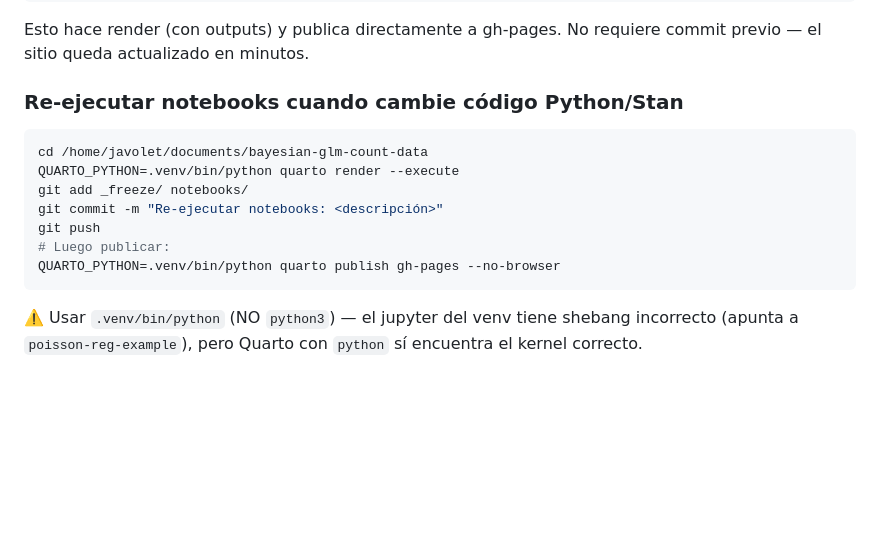
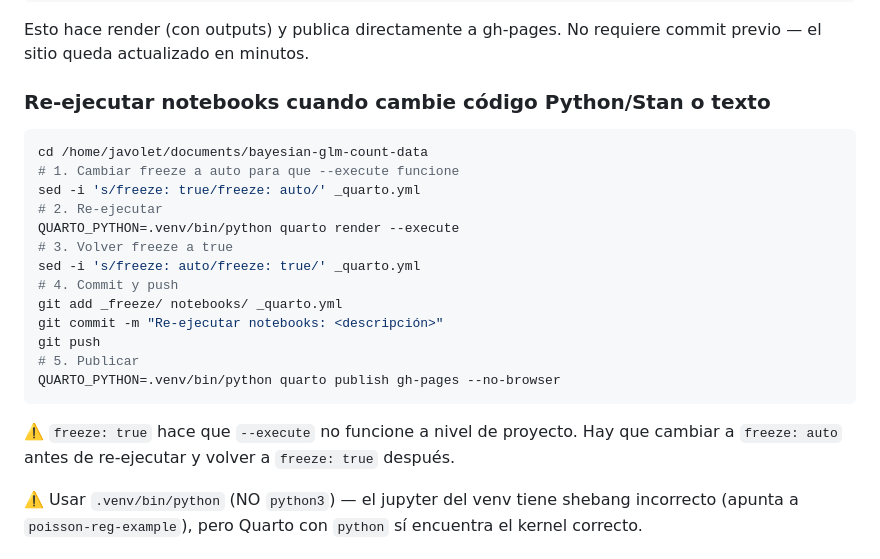
Before and after one commit to ScJavier/bayesian-glm-count-data, a Markdown page: CLAUDE_OPS.md, the part around the change. Rendered like a GitHub page; blank space fills up the shorter version.

Commit message:
docs: actualizar workflow de re-ejecución en CLAUDE_OPS

````diff
--- a/CLAUDE_OPS.md
+++ b/CLAUDE_OPS.md
@@ -61,17 +61,26 @@ QUARTO_PYTHON=.venv/bin/python quarto publish gh-pages --no-browser
 Esto hace render (con outputs) y publica directamente a gh-pages. No requiere
 commit previo — el sitio queda actualizado en minutos.
 
-### Re-ejecutar notebooks cuando cambie código Python/Stan
+### Re-ejecutar notebooks cuando cambie código Python/Stan o texto
 
 ```bash
 cd /home/javolet/documents/bayesian-glm-count-data
+# 1. Cambiar freeze a auto para que --execute funcione
+sed -i 's/freeze: true/freeze: auto/' _quarto.yml
+# 2. Re-ejecutar
 QUARTO_PYTHON=.venv/bin/python quarto render --execute
-git add _freeze/ notebooks/
+# 3. Volver freeze a true
+sed -i 's/freeze: auto/freeze: true/' _quarto.yml
+# 4. Commit y push
+git add _freeze/ notebooks/ _quarto.yml
 git commit -m "Re-ejecutar notebooks: <descripción>"
 git push
-# Luego publicar:
+# 5. Publicar
 QUARTO_PYTHON=.venv/bin/python quarto publish gh-pages --no-browser
 ```
+
+⚠️ `freeze: true` hace que `--execute` no funcione a nivel de proyecto. Hay que
+cambiar a `freeze: auto` antes de re-ejecutar y volver a `freeze: true` después.
 
 ⚠️ Usar `.venv/bin/python` (NO `python3`) — el jupyter del venv tiene shebang incorrecto
 (apunta a `poisson-reg-example`), pero Quarto con `python` sí encuentra el kernel correcto.
````
